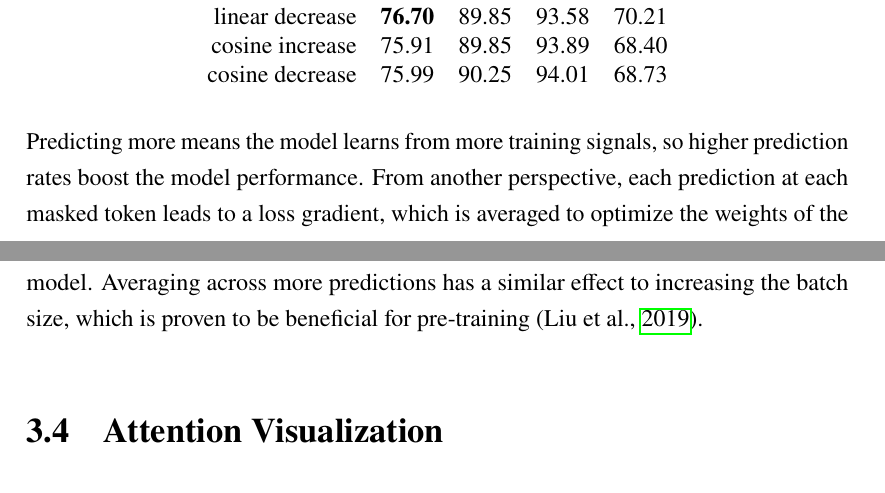
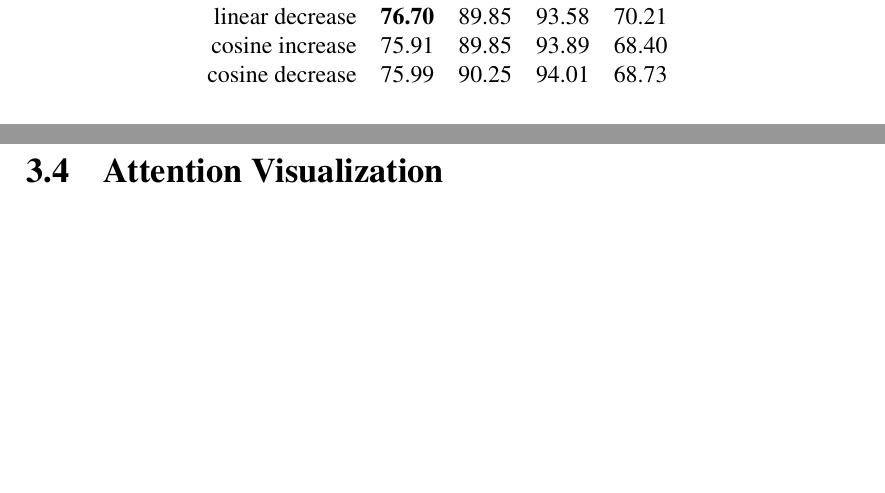
Before and after one commit to shiohiyoko/Master_thesis, a LaTeX thesis (main.tex, which reads chapters/4-design_and_implementation.tex): two parts of pages 24 and 26 of 36, joined at a grey line, cut so that both start at the same text, the shorter picture padded with empty space. Compiled offline with LuaLaTeX.

Commit message:
update info

```diff
--- a/chapters/4-design_and_implementation.tex
+++ b/chapters/4-design_and_implementation.tex
@@ -156,8 +156,6 @@ Below shows the time variant masking ratio on m-RTD
 \end{table}
 
 
-Predicting more means the model learns from more training signals, so higher prediction rates boost the model performance. From another perspective, each prediction at each masked token leads to a loss gradient, which is averaged to optimize the weights of the model. Averaging across more predictions has a similar effect to increasing the batch size, which is proven to be beneficial for pre-training (\cite{liu2019robertarobustlyoptimizedbert}).
-
 \section{Attention Visualization}
 To be able to see where the model is paying attention to, we use the attention matrix in cross attention module.
 
```
